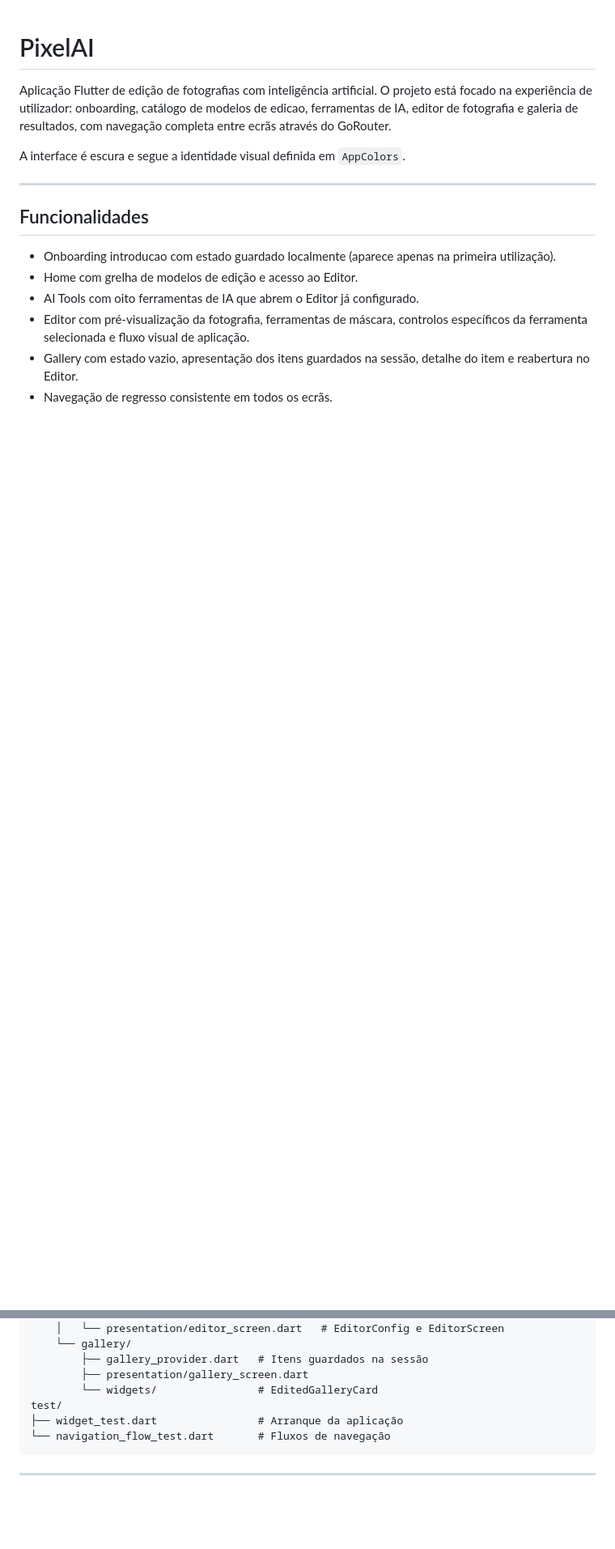
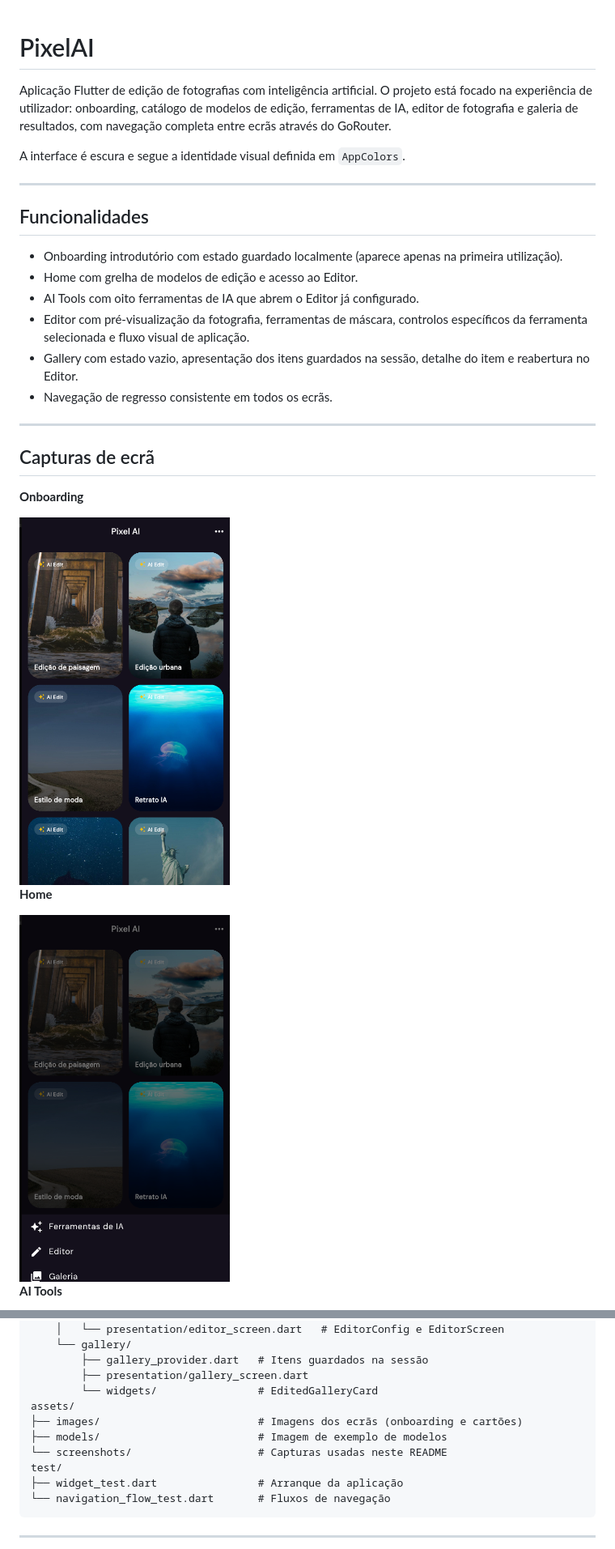
Before and after one commit to MarioEstima/Pixel_AI, a Markdown page: README.md, 2 parts joined by grey strips. Shown at 81% size. Rendered like a GitHub page; pictures changed too: assets/screenshots/01-onboarding.png (added), assets/screenshots/02-home.png (added); blank space fills up the shorter version.

```diff
--- a/README.md
+++ b/README.md
@@ -2,7 +2,7 @@
 
 Aplicação Flutter de edição de fotografias com inteligência artificial. O projeto
 está focado na experiência de utilizador: onboarding, catálogo de modelos de
-edicao, ferramentas de IA, editor de fotografia e galeria de resultados, com
+edição, ferramentas de IA, editor de fotografia e galeria de resultados, com
 navegação completa entre ecrãs através do GoRouter.
 
 A interface é escura e segue a identidade visual definida em `AppColors`.
@@ -11,7 +11,7 @@ A interface é escura e segue a identidade visual definida em `AppColors`.
 
 ## Funcionalidades
 
-- Onboarding introducao com estado guardado localmente (aparece apenas na primeira utilização).
+- Onboarding introdutório com estado guardado localmente (aparece apenas na primeira utilização).
 - Home com grelha de modelos de edição e acesso ao Editor.
 - AI Tools com oito ferramentas de IA que abrem o Editor já configurado.
 - Editor com pré-visualização da fotografia, ferramentas de máscara, controlos
@@ -19,3 +19,18 @@ A interface é escura e segue a identidade visual definida em `AppColors`.
 - Gallery com estado vazio, apresentação dos itens guardados na sessão,
   detalhe do item e reabertura no Editor.
 - Navegação de regresso consistente em todos os ecrãs.
+
+---
+
+## Capturas de ecrã
+
+**Onboarding**
+
+<img src="assets/screenshots/01-onboarding.png" width="260" alt="Ecrã de onboarding do PixelAI">
+
+**Home**
+
+<img src="assets/screenshots/02-home.png" width="260" alt="Home do PixelAI com o menu de atalhos">
+
+**AI Tools**
+
@@ -154,6 +178,10 @@ lib/
         ├── gallery_provider.dart   # Itens guardados na sessão
         ├── presentation/gallery_screen.dart
         └── widgets/                # EditedGalleryCard
+assets/
+├── images/                         # Imagens dos ecrãs (onboarding e cartões)
+├── models/                         # Imagem de exemplo de modelos
+└── screenshots/                    # Capturas usadas neste README
 test/
 ├── widget_test.dart                # Arranque da aplicação
 └── navigation_flow_test.dart       # Fluxos de navegação
```
Also changed, not shown: other parts of README.md (+9 -0 lines), assets/screenshots/03-ai-tools.png (added), assets/screenshots/04-editor-ai-portrait.png (added), assets/screenshots/05-editor-modelo-home.png (added).
